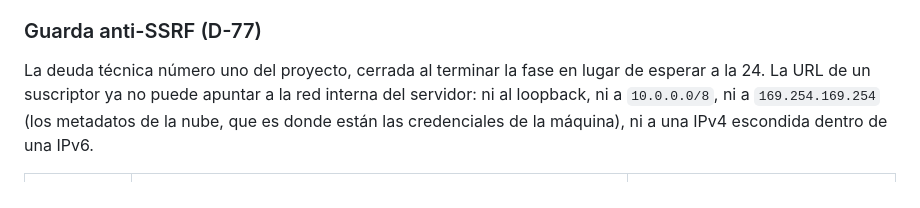
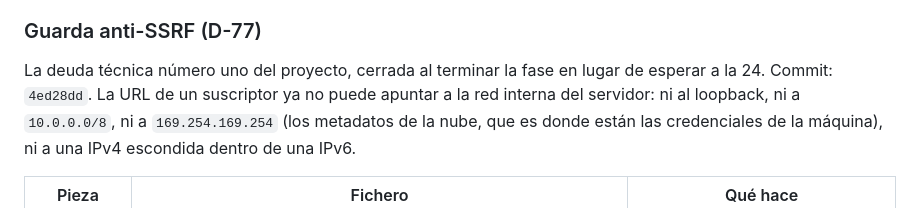
Before and after one commit to dvalverdeGF/Suscripta, a Markdown page: docs/ROADMAP.md, the part around the change. GitHub-like rendering.

Commit message:
docs: fijar el commit de la guarda anti-SSRF (4ed28dd)
Co-authored-by: Copilot <223556219+Copilot@users.noreply.github.com>

```diff
--- a/docs/ROADMAP.md
+++ b/docs/ROADMAP.md
@@ -1877,6 +1877,7 @@ significa «probé el camino que recorrí».
 ### Guarda anti-SSRF (D-77)
 
 La deuda técnica número uno del proyecto, cerrada al terminar la fase en lugar de esperar a la 24.
+Commit: `4ed28dd`.
 La URL de un suscriptor ya no puede apuntar a la red interna del servidor: ni al loopback, ni a
 `10.0.0.0/8`, ni a `169.254.169.254` (los metadatos de la nube, que es donde están las credenciales
 de la máquina), ni a una IPv4 escondida dentro de una IPv6.
```
Also changed, not shown: CHANGELOG.md (+1 -1 lines).
